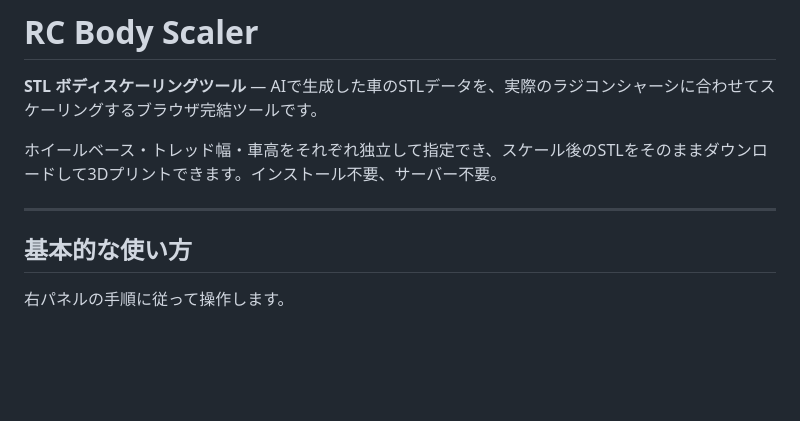
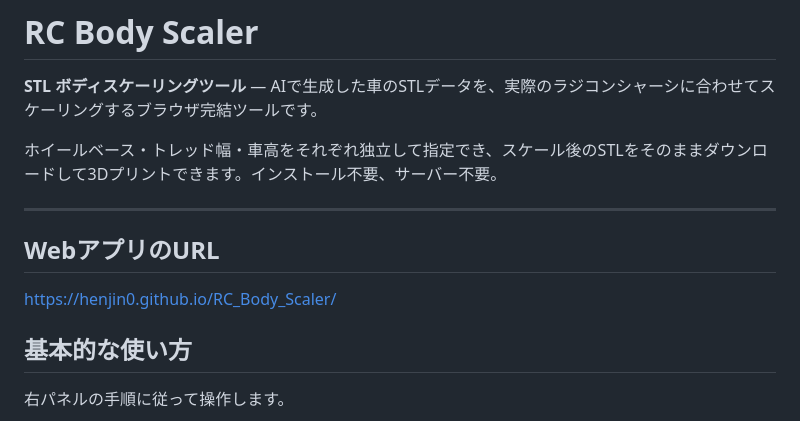
Before and after one commit to henjin0/RC_Body_Scaler, a Markdown page: README.md, the part around the change. Drawn GitHub-style; blank space fills up the shorter version.

```diff
--- a/README.md
+++ b/README.md
@@ -5,6 +5,10 @@
 ホイールベース・トレッド幅・車高をそれぞれ独立して指定でき、スケール後のSTLをそのままダウンロードして3Dプリントできます。インストール不要、サーバー不要。
 
 ---
+
+## WebアプリのURL
+
+https://henjin0.github.io/RC_Body_Scaler/
 
 ## 基本的な使い方
 
```
